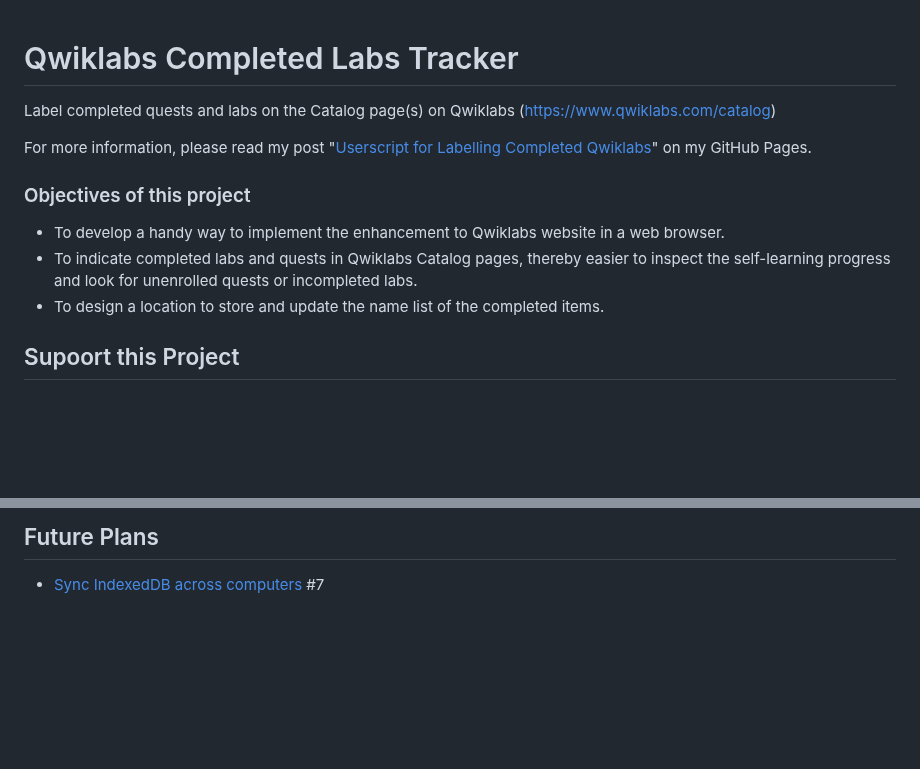
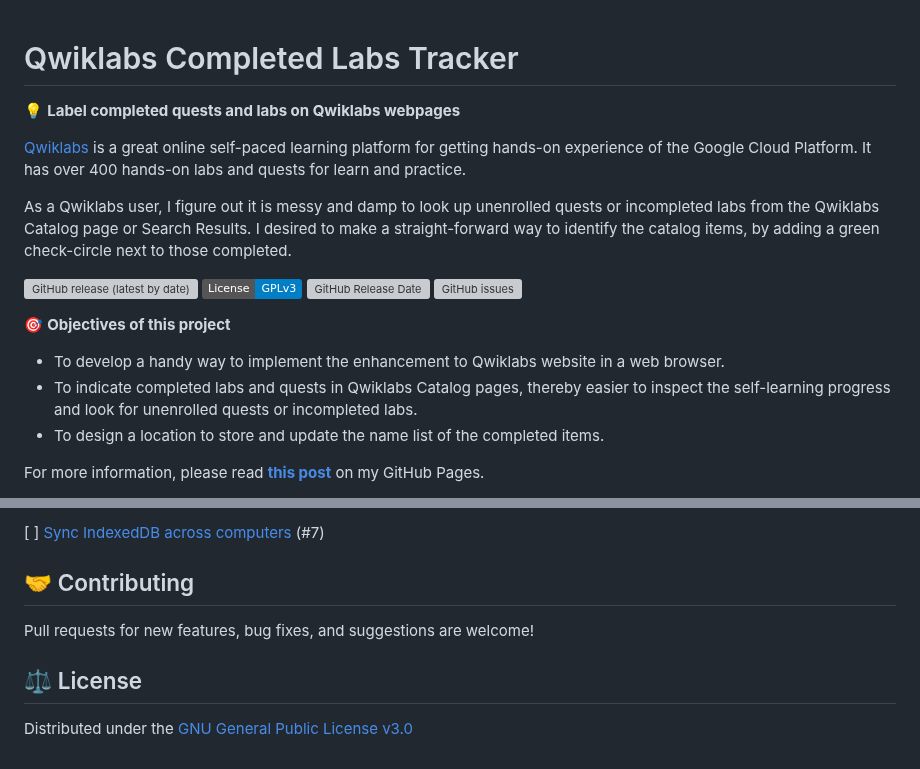
Before and after one commit to chriskyfung/qwiklabs-completed-labs-tracker, a Markdown page: README.md, 2 parts joined by grey strips. Rendered like a GitHub page; badges without logos; blank space fills up the shorter version; grey boxes are pictures that could not be loaded.

```diff
--- a/README.md
+++ b/README.md
@@ -1,12 +1,20 @@
 # Qwiklabs Completed Labs Tracker
-Label completed quests and labs on the Catalog page(s) on Qwiklabs (https://www.qwiklabs.com/catalog)
 
-For more information, please read my post "[Userscript for Labelling Completed Qwiklabs](https://chriskyfung.github.io/blog/qwiklabs/Qwiklabs-User-Tips-for-Learning_Google_Cloud_Platform)" on my GitHub Pages.
+💡 **Label completed quests and labs on Qwiklabs webpages**
 
-### Objectives of this project
+[Qwiklabs](https://www.qwiklabs.com) is a great online self-paced learning platform for getting hands-on experience of the Google Cloud Platform. It has over 400 hands-on labs and quests for learn and practice.
+
+As a Qwiklabs user, I figure out it is messy and damp to look up unenrolled quests or incompleted labs from the Qwiklabs Catalog page or Search Results. I desired to make a straight-forward way to identify the catalog items, by adding a green check-circle next to those completed.
+
+![GitHub release (latest by date)](https://img.shields.io/github/v/release/chriskyfung/qwiklabs-completed-labs-tracker) [![License: GPL v3](https://img.shields.io/badge/License-GPLv3-blue.svg)](https://www.gnu.org/licenses/gpl-3.0) ![GitHub Release Date
+](https://img.shields.io/github/release-date/chriskyfung/qwiklabs-completed-labs-tracker) ![GitHub issues
+](https://img.shields.io/github/issues-raw/chriskyfung/qwiklabs-completed-labs-tracker)
+
+🎯 **Objectives of this project**
+
 - To develop a handy way to implement the enhancement to Qwiklabs website in a web browser.
 - To indicate completed labs and quests in Qwiklabs Catalog pages, thereby easier to inspect the self-learning progress and look for unenrolled quests or incompleted labs.
 - To design a location to store and update the name list of the completed items.
 
-## Supoort this Project
+For more information, please read [**this post**](https://chriskyfung.github.io/blog/qwiklabs/Qwiklabs-User-Tips-for-Learning_Google_Cloud_Platform) on my GitHub Pages.
 
@@ -58,4 +71,10 @@ Screenshot of a Lab header
 
-## Future Plans
+[ ] [Sync IndexedDB across computers](https://github.com/chriskyfung/qwiklabs-completed-labs-tracker/issues/7) (#7)
 
-- [Sync IndexedDB across computers](https://github.com/chriskyfung/qwiklabs-completed-labs-tracker/issues/7) #7
+## 🤝 Contributing
+
+Pull requests for new features, bug fixes, and suggestions are welcome!
+
+## ⚖ License
+
+Distributed under the [GNU General Public License v3.0](LICENSE)
```
Also changed, not shown: other parts of README.md (+35 -30 lines), screenshots/my-qwiklabs-learning-activity-tracker-v0.5.4.png (added).
